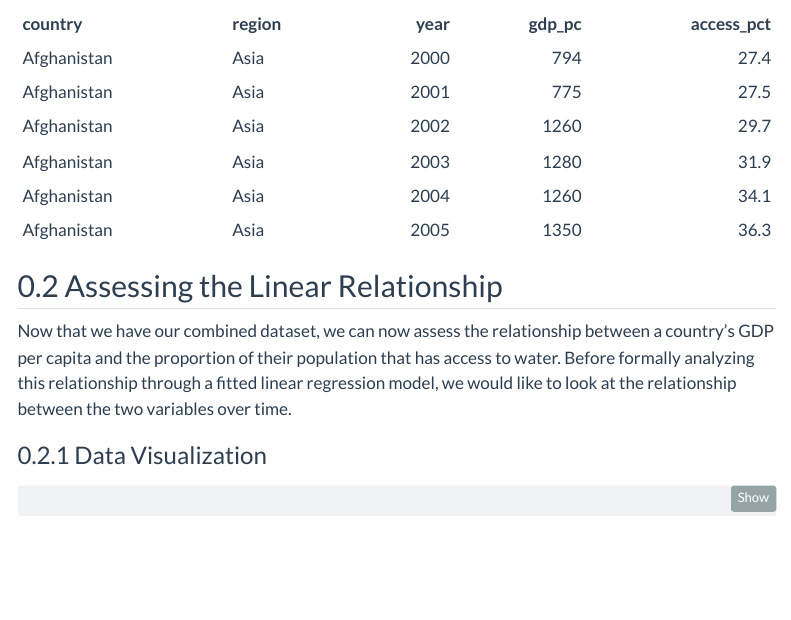
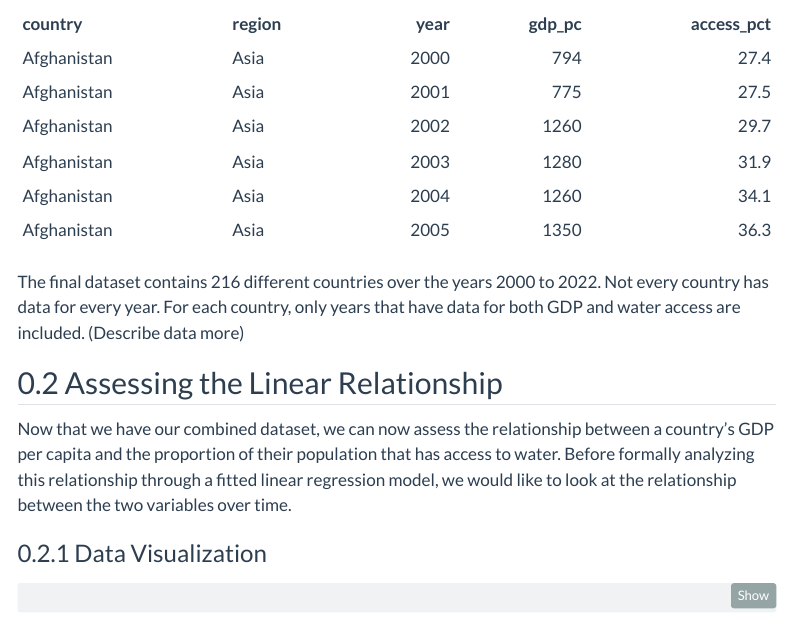
Before and after one commit to rayangendre/stat331Project, a Quarto document (finalproject_report.qmd): the page in a window 1100 px wide, from 1450 px down. Rendered offline with R 4.5, knitr and Pandoc in place of Quarto, with nearby package versions; some code elsewhere in the file could not run offline; menus at the side of the page are left out.

Commit message:
Dataset description

````diff
--- a/finalproject_report.qmd
+++ b/finalproject_report.qmd
@@ -293,6 +293,8 @@ gdp_v_water <- gdp_clean |>
 kable(head(gdp_v_water), format = "markdown")
 ```
 
+The final dataset contains 216 different countries over the years 2000 to 2022. Not every country has data for every year. For each country, only years that have data for both GDP and water access are included. (Describe data more)
+
 ## Assessing the Linear Relationship
 Now that we have our combined dataset, we can now assess the relationship between a country's GDP per capita and the proportion of their population that has access to water. Before formally analyzing this relationship through a fitted linear regression model, we would like to look at the relationship between the two variables over time.
 
````
